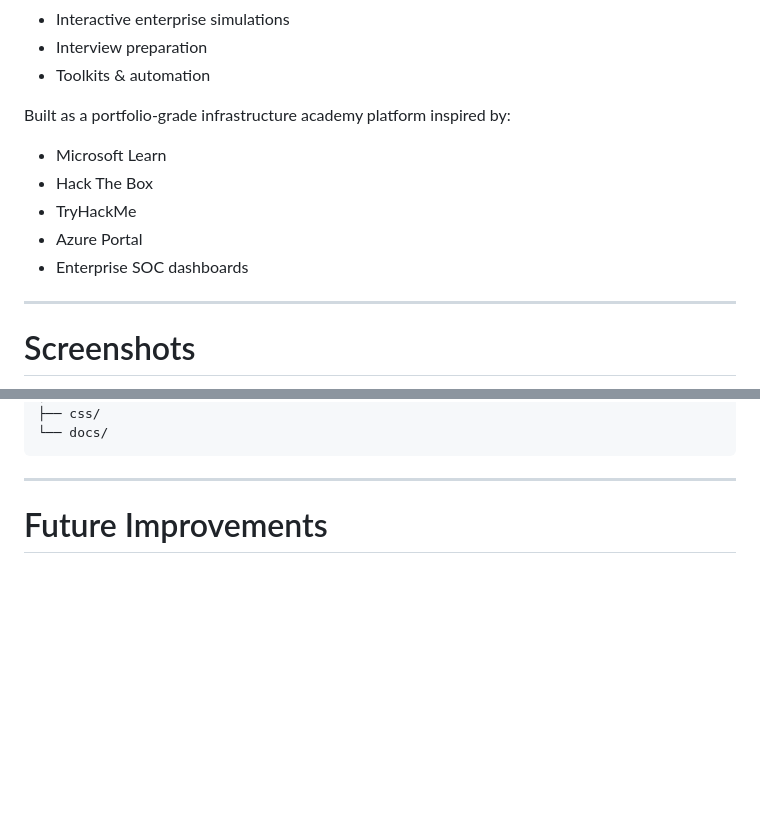
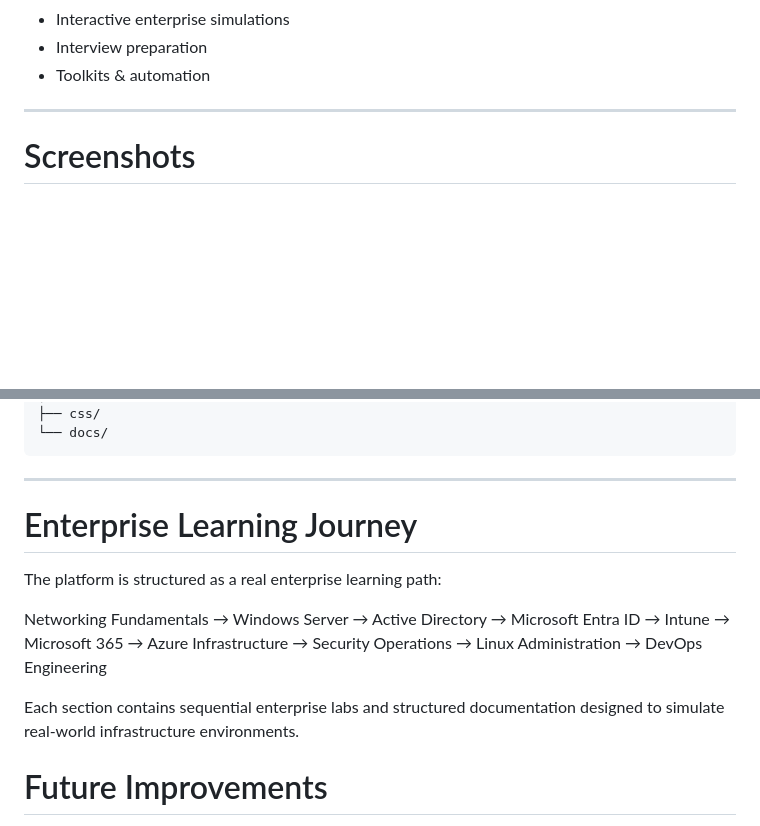
Before and after one commit to Ahmadhaji-hub/globaltech-it-simulator, a Markdown page: README.md, 2 parts joined by grey strips. GitHub-like rendering; blank space fills up the shorter version.

Commit message:
README to include learning journey structure
Added a structured enterprise learning path and removed portfolio inspirations.

````diff
--- a/README.md
+++ b/README.md
@@ -28,13 +28,6 @@ The platform includes:
 * Interview preparation
 * Toolkits & automation
 
-Built as a portfolio-grade infrastructure academy platform inspired by:
-
-* Microsoft Learn
-* Hack The Box
-* TryHackMe
-* Azure Portal
-* Enterprise SOC dashboards
 
 ---
 
@@ -143,6 +136,23 @@ Built as a portfolio-grade infrastructure academy platform inspired by:
 ```
 
 ---
+# Enterprise Learning Journey
+
+The platform is structured as a real enterprise learning path:
+
+Networking Fundamentals
+→ Windows Server
+→ Active Directory
+→ Microsoft Entra ID
+→ Intune
+→ Microsoft 365
+→ Azure Infrastructure
+→ Security Operations
+→ Linux Administration
+→ DevOps Engineering
+
+Each section contains sequential enterprise labs and structured documentation designed to simulate real-world infrastructure environments.
+
 
 # Future Improvements
 
````
